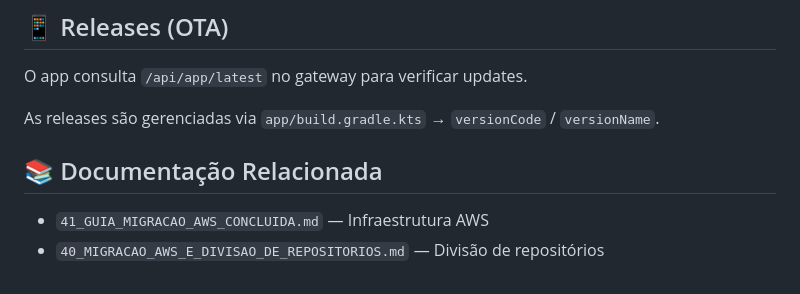
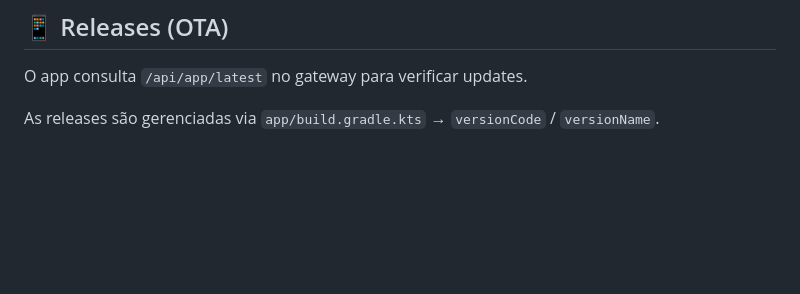
Before and after one commit to Fernandes-Yuri/bragasaude-app-android, a Markdown page: README.md, the part around the change. Drawn GitHub-style; blank space fills up the shorter version.

Commit message:
docs: remove internal document references from README

```diff
--- a/README.md
+++ b/README.md
@@ -99,8 +99,3 @@ app/src/main/java/br/com/bragasaude/
 O app consulta `/api/app/latest` no gateway para verificar updates.
 
 As releases são gerenciadas via `app/build.gradle.kts` → `versionCode` / `versionName`.
-
-## 📚 Documentação Relacionada
-
-- `41_GUIA_MIGRACAO_AWS_CONCLUIDA.md` — Infraestrutura AWS
-- `40_MIGRACAO_AWS_E_DIVISAO_DE_REPOSITORIOS.md` — Divisão de repositórios
```
